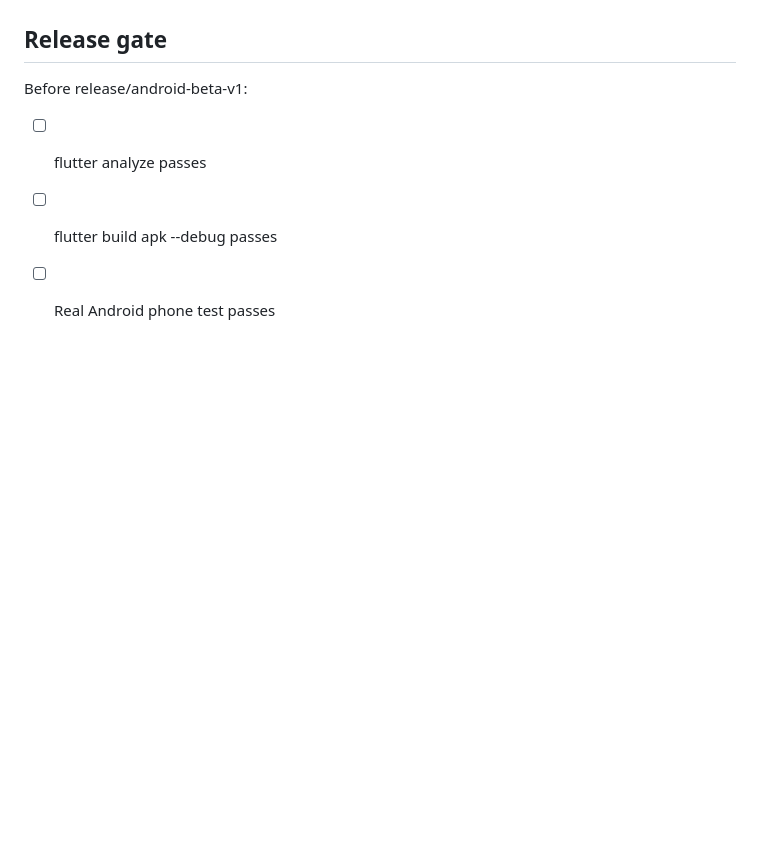
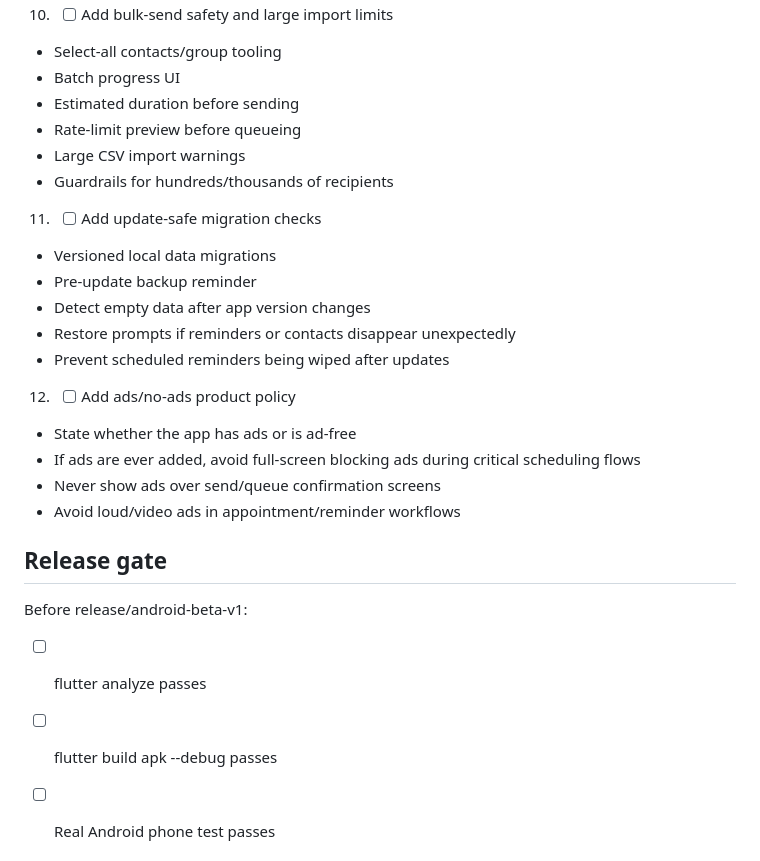
Before and after one commit to Archil3s/text-helper-, a Markdown page: docs/review-feedback-checklist.md, the part around one of its changes. Drawn GitHub-style; blank space fills up the shorter version.

```diff
--- a/docs/review-feedback-checklist.md
+++ b/docs/review-feedback-checklist.md
@@ -175,3 +242,24 @@ This checklist tracks the major complaints found in competing SMS scheduler revi
+10. - [ ] Add bulk-send safety and large import limits
+   - Select-all contacts/group tooling
+   - Batch progress UI
+   - Estimated duration before sending
+   - Rate-limit preview before queueing
+   - Large CSV import warnings
+   - Guardrails for hundreds/thousands of recipients
+
+11. - [ ] Add update-safe migration checks
+   - Versioned local data migrations
+   - Pre-update backup reminder
+   - Detect empty data after app version changes
+   - Restore prompts if reminders or contacts disappear unexpectedly
+   - Prevent scheduled reminders being wiped after updates
+
+12. - [ ] Add ads/no-ads product policy
+   - State whether the app has ads or is ad-free
+   - If ads are ever added, avoid full-screen blocking ads during critical scheduling flows
+   - Never show ads over send/queue confirmation screens
+   - Avoid loud/video ads in appointment/reminder workflows
+
 ## Release gate
 
 Before release/android-beta-v1:
```
Also changed, not shown: other parts of docs/review-feedback-checklist.md (+67 -0 lines).
